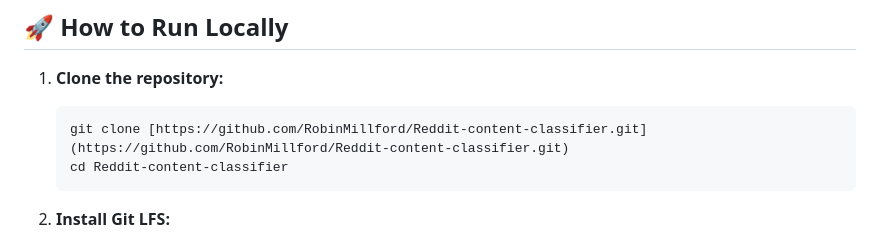
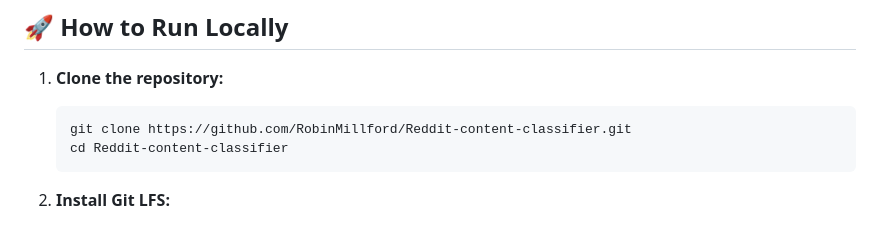
Before and after one commit to RobinMillford/Reddit-content-classifier, a Markdown page: Readme.md, the part around the change. Rendered like a GitHub page.

````diff
--- a/Readme.md
+++ b/Readme.md
@@ -95,7 +95,7 @@ The result is a live application that is automatically kept up-to-date with the
 
 1.  **Clone the repository:**
     ```bash
-    git clone [https://github.com/RobinMillford/Reddit-content-classifier.git](https://github.com/RobinMillford/Reddit-content-classifier.git)
+    git clone https://github.com/RobinMillford/Reddit-content-classifier.git
     cd Reddit-content-classifier
     ```
 
````
